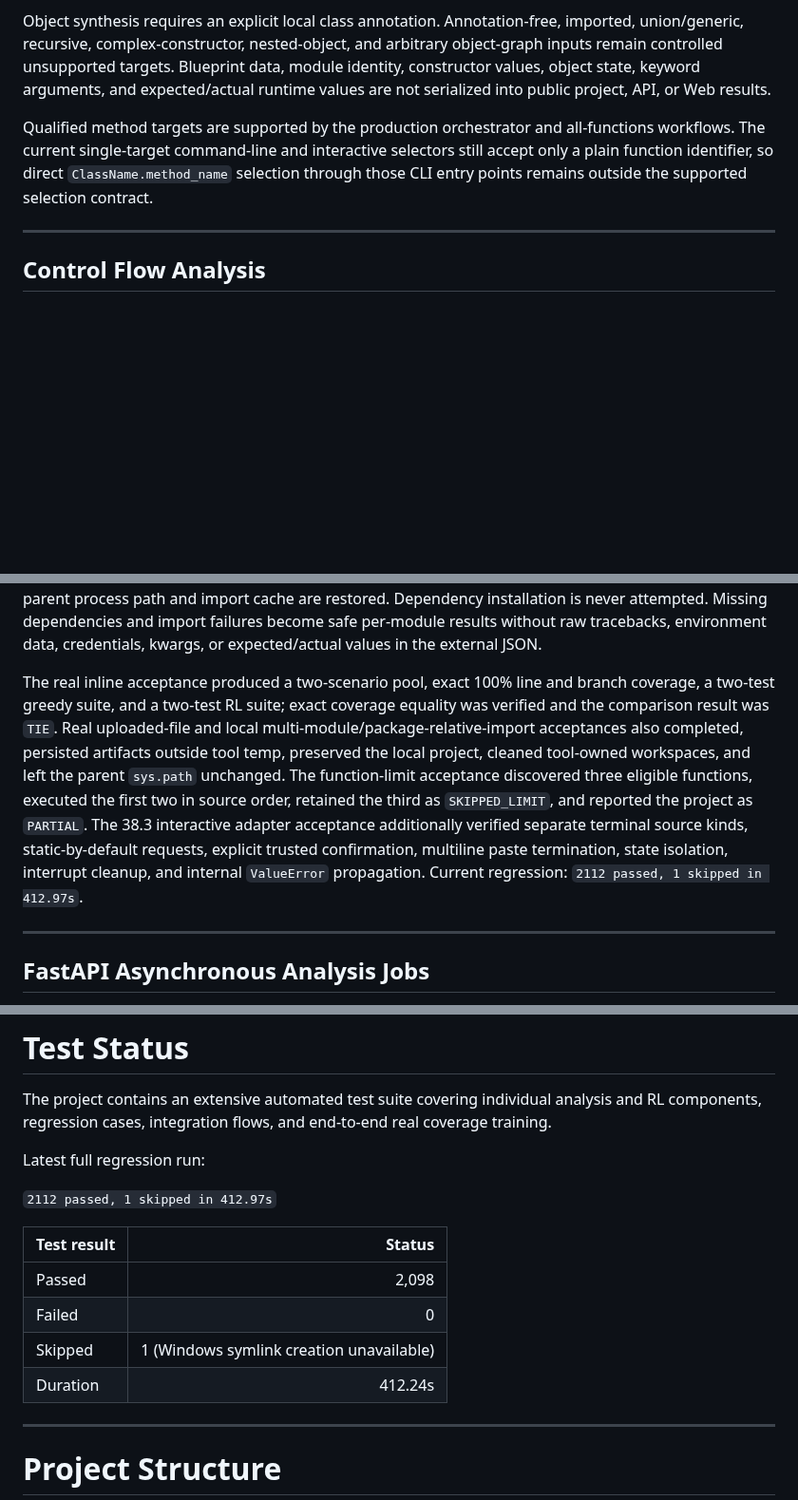
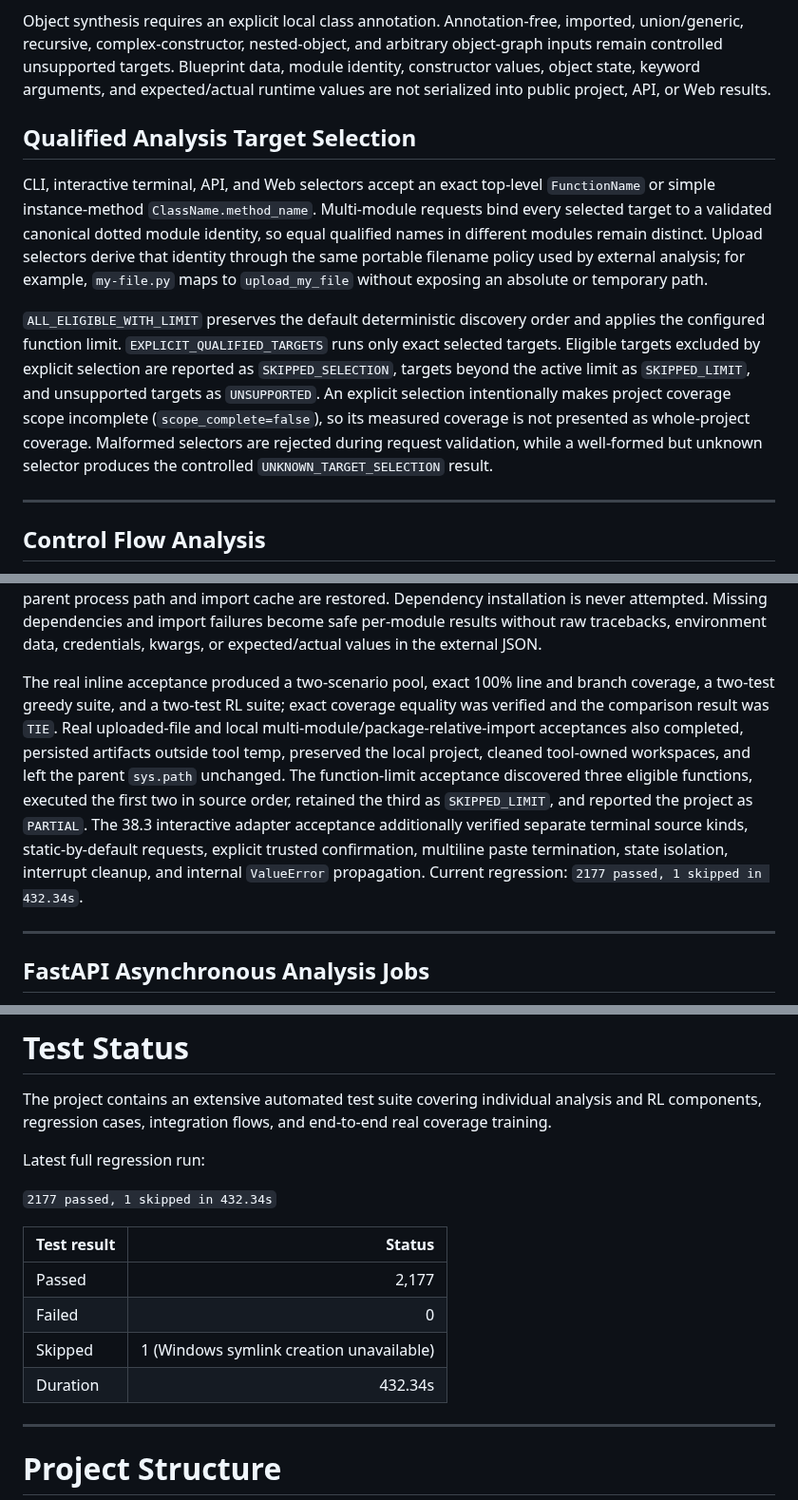
Before and after one commit to furkancincik/RL-Unit-Test, a Markdown page: README.md, 3 parts joined by grey strips. Shown at 95% size. GitHub-like rendering; blank space fills up the shorter version.

Commit message:
docs: document qualified target selection

```diff
--- a/README.md
+++ b/README.md
@@ -90,7 +90,11 @@ Each immutable internal construction blueprint has a deterministic SHA-256 finge
 
 Object synthesis requires an explicit local class annotation. Annotation-free, imported, union/generic, recursive, complex-constructor, nested-object, and arbitrary object-graph inputs remain controlled unsupported targets. Blueprint data, module identity, constructor values, object state, keyword arguments, and expected/actual runtime values are not serialized into public project, API, or Web results.
 
-Qualified method targets are supported by the production orchestrator and all-functions workflows. The current single-target command-line and interactive selectors still accept only a plain function identifier, so direct `ClassName.method_name` selection through those CLI entry points remains outside the supported selection contract.
+## Qualified Analysis Target Selection
+
+CLI, interactive terminal, API, and Web selectors accept an exact top-level `FunctionName` or simple instance-method `ClassName.method_name`. Multi-module requests bind every selected target to a validated canonical dotted module identity, so equal qualified names in different modules remain distinct. Upload selectors derive that identity through the same portable filename policy used by external analysis; for example, `my-file.py` maps to `upload_my_file` without exposing an absolute or temporary path.
+
+`ALL_ELIGIBLE_WITH_LIMIT` preserves the default deterministic discovery order and applies the configured function limit. `EXPLICIT_QUALIFIED_TARGETS` runs only exact selected targets. Eligible targets excluded by explicit selection are reported as `SKIPPED_SELECTION`, targets beyond the active limit as `SKIPPED_LIMIT`, and unsupported targets as `UNSUPPORTED`. An explicit selection intentionally makes project coverage scope incomplete (`scope_complete=false`), so its measured coverage is not presented as whole-project coverage. Malformed selectors are rejected during request validation, while a well-formed but unknown selector produces the controlled `UNKNOWN_TARGET_SELECTION` result.
 
 ---
 
@@ -437,7 +441,7 @@ Inline and upload payloads are byte-limited, encoding/syntax checked, written to
 
 Dynamic analysis reuses the production `SourceAnalysisOrchestrator` and creates fresh per-module/per-function service state. The validated project root or `src` root is passed only to the isolated worker and coverage subprocess. Coverage uses that root as `cwd` and as the complete run-specific `PYTHONPATH`; the parent process path and import cache are restored. Dependency installation is never attempted. Missing dependencies and import failures become safe per-module results without raw tracebacks, environment data, credentials, kwargs, or expected/actual values in the external JSON.
 
-The real inline acceptance produced a two-scenario pool, exact 100% line and branch coverage, a two-test greedy suite, and a two-test RL suite; exact coverage equality was verified and the comparison result was `TIE`. Real uploaded-file and local multi-module/package-relative-import acceptances also completed, persisted artifacts outside tool temp, preserved the local project, cleaned tool-owned workspaces, and left the parent `sys.path` unchanged. The function-limit acceptance discovered three eligible functions, executed the first two in source order, retained the third as `SKIPPED_LIMIT`, and reported the project as `PARTIAL`. The 38.3 interactive adapter acceptance additionally verified separate terminal source kinds, static-by-default requests, explicit trusted confirmation, multiline paste termination, state isolation, interrupt cleanup, and internal `ValueError` propagation. Current regression: `2112 passed, 1 skipped in 412.97s`.
+The real inline acceptance produced a two-scenario pool, exact 100% line and branch coverage, a two-test greedy suite, and a two-test RL suite; exact coverage equality was verified and the comparison result was `TIE`. Real uploaded-file and local multi-module/package-relative-import acceptances also completed, persisted artifacts outside tool temp, preserved the local project, cleaned tool-owned workspaces, and left the parent `sys.path` unchanged. The function-limit acceptance discovered three eligible functions, executed the first two in source order, retained the third as `SKIPPED_LIMIT`, and reported the project as `PARTIAL`. The 38.3 interactive adapter acceptance additionally verified separate terminal source kinds, static-by-default requests, explicit trusted confirmation, multiline paste termination, state isolation, interrupt cleanup, and internal `ValueError` propagation. Current regression: `2177 passed, 1 skipped in 432.34s`.
 
 ---
 
@@ -930,14 +934,14 @@ The project contains an extensive automated test suite covering individual analy
 
 Latest full regression run:
 
-`2112 passed, 1 skipped in 412.97s`
+`2177 passed, 1 skipped in 432.34s`
 
 | Test result | Status |
 | --- | ---: |
-| Passed | 2,098 |
+| Passed | 2,177 |
 | Failed | 0 |
 | Skipped | 1 (Windows symlink creation unavailable) |
-| Duration | 412.24s |
+| Duration | 432.34s |
 
 ---
 
```
